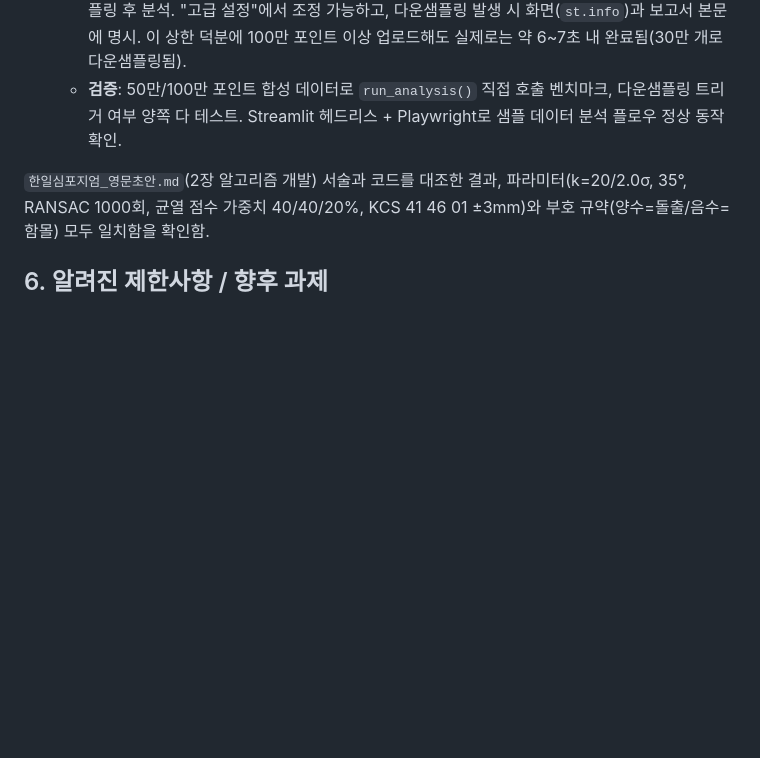
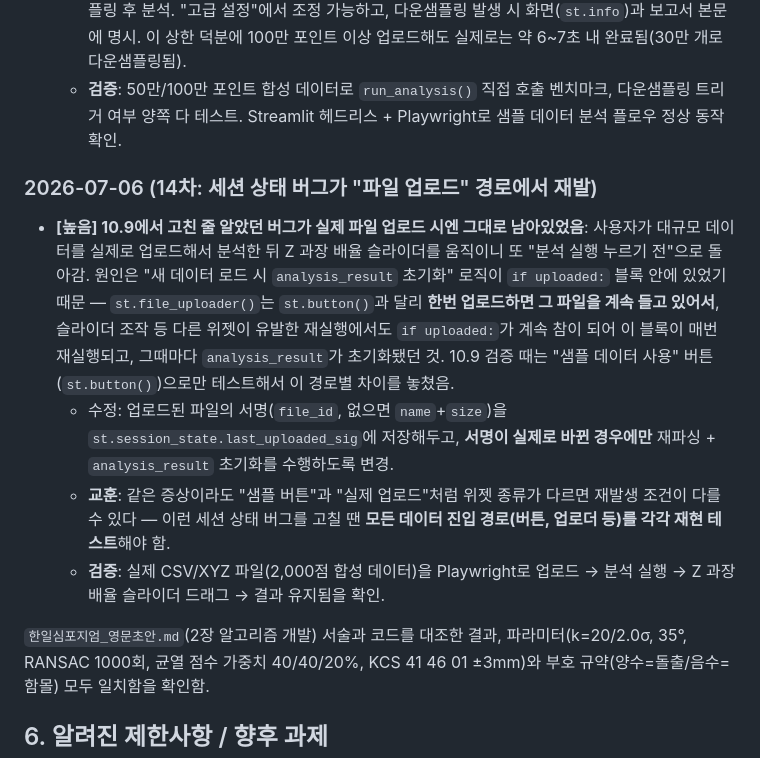
Before and after one commit to j28524205-hash/floor-flatness-analysis, a Markdown page: 평활도측정.md, the part around the change. Drawn GitHub-style; blank space fills up the shorter version.

Commit message:
Document the upload-path session_state regression (Phase 10.12)
Record why 10.9's fix missed the file-upload path, and the general
lesson: test every data-entry path (button, uploader) separately when
fixing session_state bugs, since st.button() and st.file_uploader()
behave differently across reruns.

```diff
--- a/평활도측정.md
+++ b/평활도측정.md
@@ -139,6 +139,12 @@
   - **안전장치 추가**: `MAX_ANALYSIS_POINTS`(기본 30만) 상한 신설 — 초과 시 시드 고정 무작위 다운샘플링 후 분석. "고급 설정"에서 조정 가능하고, 다운샘플링 발생 시 화면(`st.info`)과 보고서 본문에 명시. 이 상한 덕분에 100만 포인트 이상 업로드해도 실제로는 약 6~7초 내 완료됨(30만 개로 다운샘플링됨).
   - **검증**: 50만/100만 포인트 합성 데이터로 `run_analysis()` 직접 호출 벤치마크, 다운샘플링 트리거 여부 양쪽 다 테스트. Streamlit 헤드리스 + Playwright로 샘플 데이터 분석 플로우 정상 동작 확인.
 
+### 2026-07-06 (14차: 세션 상태 버그가 "파일 업로드" 경로에서 재발)
+- **[높음] 10.9에서 고친 줄 알았던 버그가 실제 파일 업로드 시엔 그대로 남아있었음**: 사용자가 대규모 데이터를 실제로 업로드해서 분석한 뒤 Z 과장 배율 슬라이더를 움직이니 또 "분석 실행 누르기 전"으로 돌아감. 원인은 "새 데이터 로드 시 `analysis_result` 초기화" 로직이 `if uploaded:` 블록 안에 있었기 때문 — `st.file_uploader()`는 `st.button()`과 달리 **한번 업로드하면 그 파일을 계속 들고 있어서**, 슬라이더 조작 등 다른 위젯이 유발한 재실행에서도 `if uploaded:`가 계속 참이 되어 이 블록이 매번 재실행되고, 그때마다 `analysis_result`가 초기화됐던 것. 10.9 검증 때는 "샘플 데이터 사용" 버튼(`st.button()`)으로만 테스트해서 이 경로별 차이를 놓쳤음.
+  - 수정: 업로드된 파일의 서명(`file_id`, 없으면 `name`+`size`)을 `st.session_state.last_uploaded_sig`에 저장해두고, **서명이 실제로 바뀐 경우에만** 재파싱 + `analysis_result` 초기화를 수행하도록 변경.
+  - **교훈**: 같은 증상이라도 "샘플 버튼"과 "실제 업로드"처럼 위젯 종류가 다르면 재발생 조건이 다를 수 있다 — 이런 세션 상태 버그를 고칠 땐 **모든 데이터 진입 경로(버튼, 업로더 등)를 각각 재현 테스트**해야 함.
+  - **검증**: 실제 CSV/XYZ 파일(2,000점 합성 데이터)을 Playwright로 업로드 → 분석 실행 → Z 과장 배율 슬라이더 드래그 → 결과 유지됨을 확인.
+
 `한일심포지엄_영문초안.md`(2장 알고리즘 개발) 서술과 코드를 대조한 결과, 파라미터(k=20/2.0σ, 35°, RANSAC 1000회, 균열 점수 가중치 40/40/20%, KCS 41 46 01 ±3mm)와 부호 규약(양수=돌출/음수=함몰) 모두 일치함을 확인함.
 
 ## 6. 알려진 제한사항 / 향후 과제
```
Also changed, not shown: task.md (+3 -0 lines).
